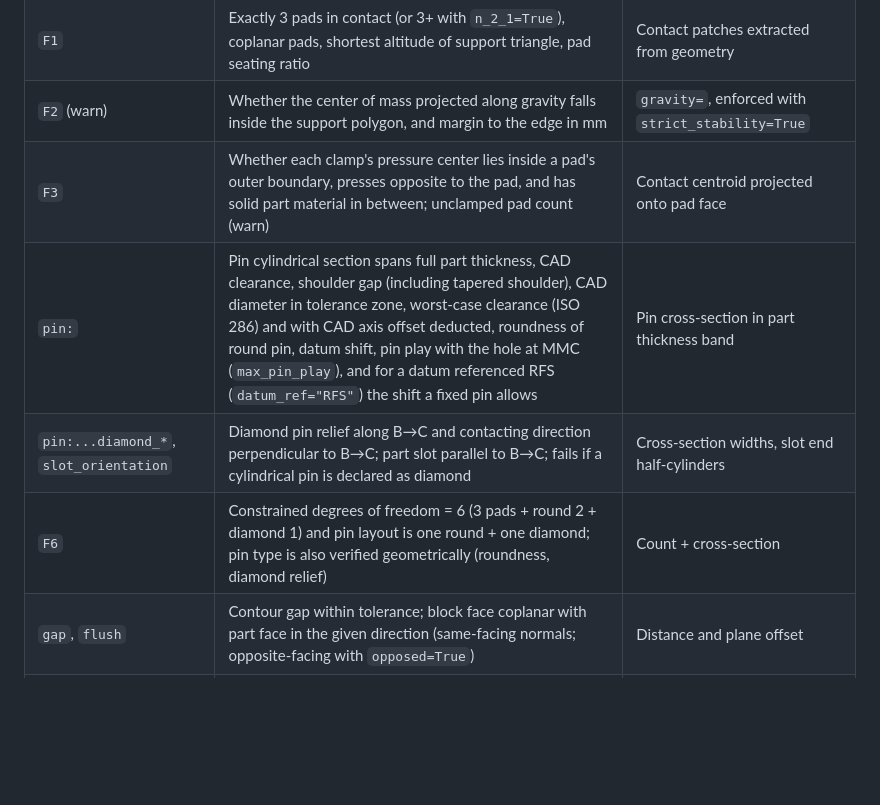
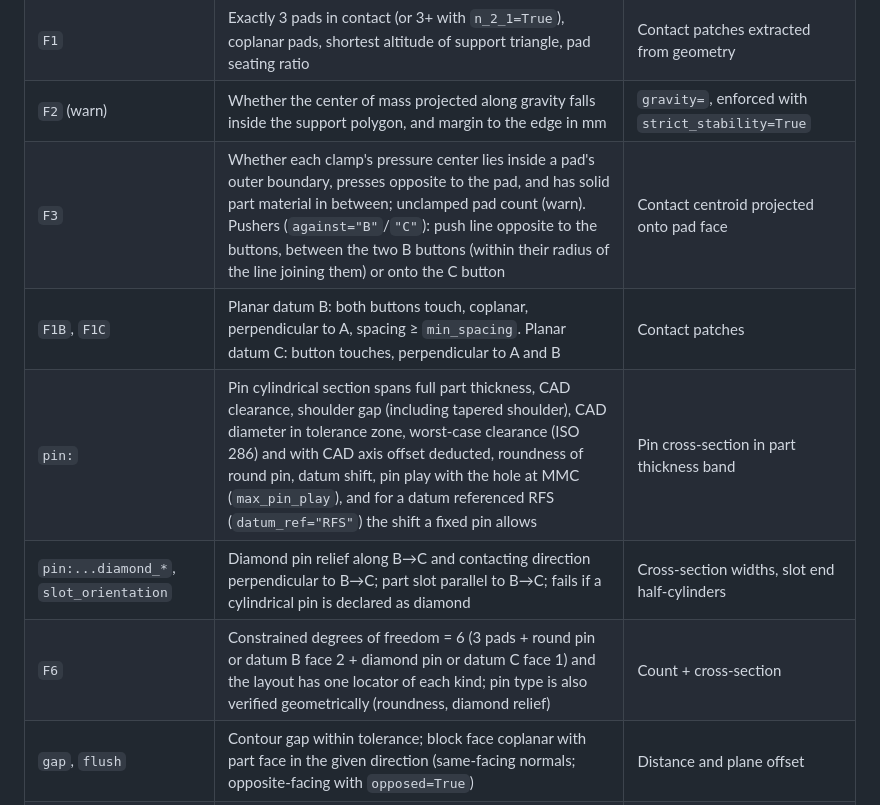
Before and after one commit to DailyDana/fikstur-kontrol, a Markdown page: README.md, the part around one of its changes. GitHub-like rendering; blank space fills up the shorter version.

```diff
--- a/README.md
+++ b/README.md
@@ -85,10 +107,11 @@ is reported without turning the run red.
 | `contact`, `clear` | Part touches only datum pads and clamp pads; stays at least `min_clearance` (0.1 mm) away from every other body | cad-khana tangent contact and distance |
 | `F1` | Exactly 3 pads in contact (or 3+ with `n_2_1=True`), coplanar pads, shortest altitude of support triangle, pad seating ratio | Contact patches extracted from geometry |
 | `F2` (warn) | Whether the center of mass projected along gravity falls inside the support polygon, and margin to the edge in mm | `gravity=`, enforced with `strict_stability=True` |
-| `F3` | Whether each clamp's pressure center lies inside a pad's outer boundary, presses opposite to the pad, and has solid part material in between; unclamped pad count (warn) | Contact centroid projected onto pad face |
+| `F3` | Whether each clamp's pressure center lies inside a pad's outer boundary, presses opposite to the pad, and has solid part material in between; unclamped pad count (warn). Pushers (`against="B"`/`"C"`): push line opposite to the buttons, between the two B buttons (within their radius of the line joining them) or onto the C button | Contact centroid projected onto pad face |
+| `F1B`, `F1C` | Planar datum B: both buttons touch, coplanar, perpendicular to A, spacing ≥ `min_spacing`. Planar datum C: button touches, perpendicular to A and B | Contact patches |
 | `pin:` | Pin cylindrical section spans full part thickness, CAD clearance, shoulder gap (including tapered shoulder), CAD diameter in tolerance zone, worst-case clearance (ISO 286) and with CAD axis offset deducted, roundness of round pin, datum shift, pin play with the hole at MMC (`max_pin_play`), and for a datum referenced RFS (`datum_ref="RFS"`) the shift a fixed pin allows | Pin cross-section in part thickness band |
 | `pin:...diamond_*`, `slot_orientation` | Diamond pin relief along B→C and contacting direction perpendicular to B→C; part slot parallel to B→C; fails if a cylindrical pin is declared as diamond | Cross-section widths, slot end half-cylinders |
-| `F6` | Constrained degrees of freedom = 6 (3 pads + round 2 + diamond 1) and pin layout is one round + one diamond; pin type is also verified geometrically (roundness, diamond relief) | Count + cross-section |
+| `F6` | Constrained degrees of freedom = 6 (3 pads + round pin or datum B face 2 + diamond pin or datum C face 1) and the layout has one locator of each kind; pin type is also verified geometrically (roundness, diamond relief) | Count + cross-section |
 | `gap`, `flush` | Contour gap within tolerance; block face coplanar with part face in the given direction (same-facing normals; opposite-facing with `opposed=True`) | Distance and plane offset |
 | `K8` | Every fixture body is connected to the base by contact (or a guided fit within `connection_tol`) | Contact graph |
 | `removal_path` | Part can be removed along the given direction without obstruction | cad-khana `swept` (exact sweep; sampled for torus/freeform faces) |
```
Also changed, not shown: other parts of README.md (+22 -0 lines), docs/nist_ftc08_fixture.png (added), 2 other files.
